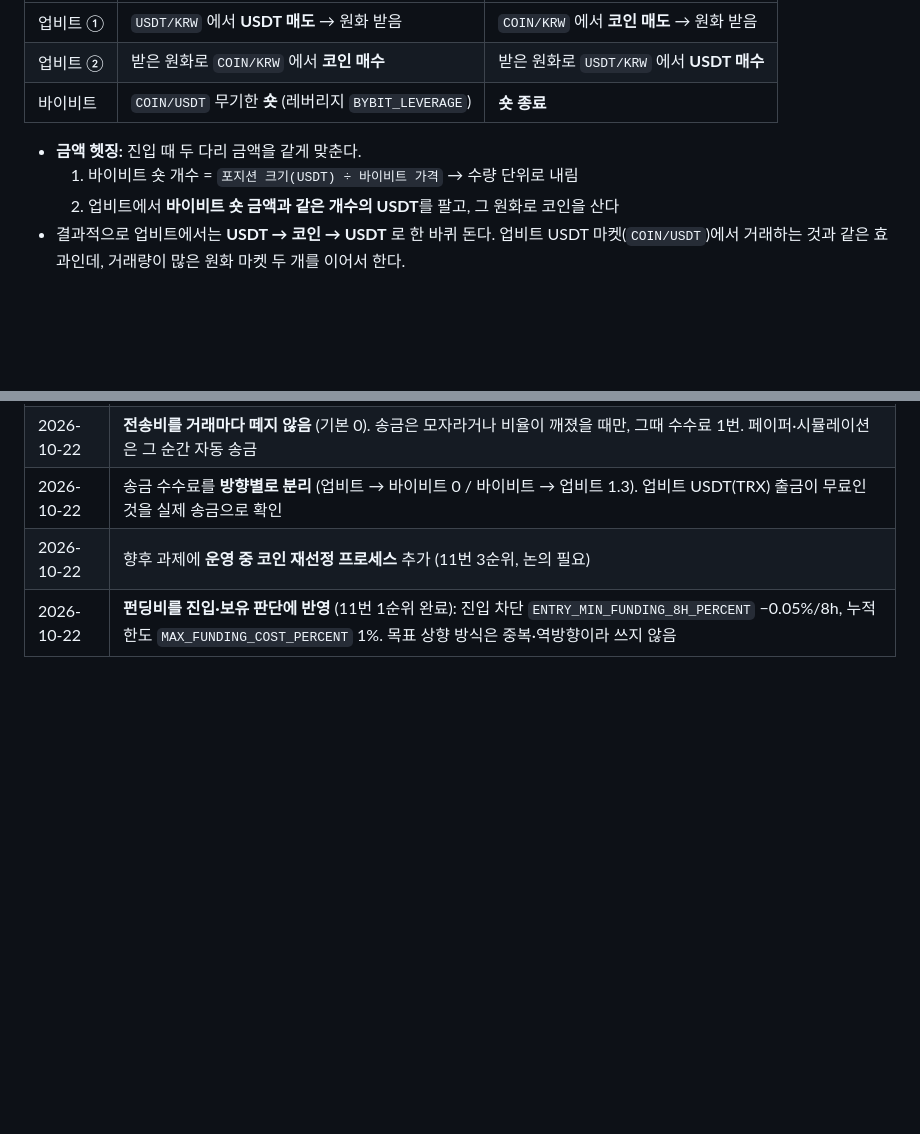
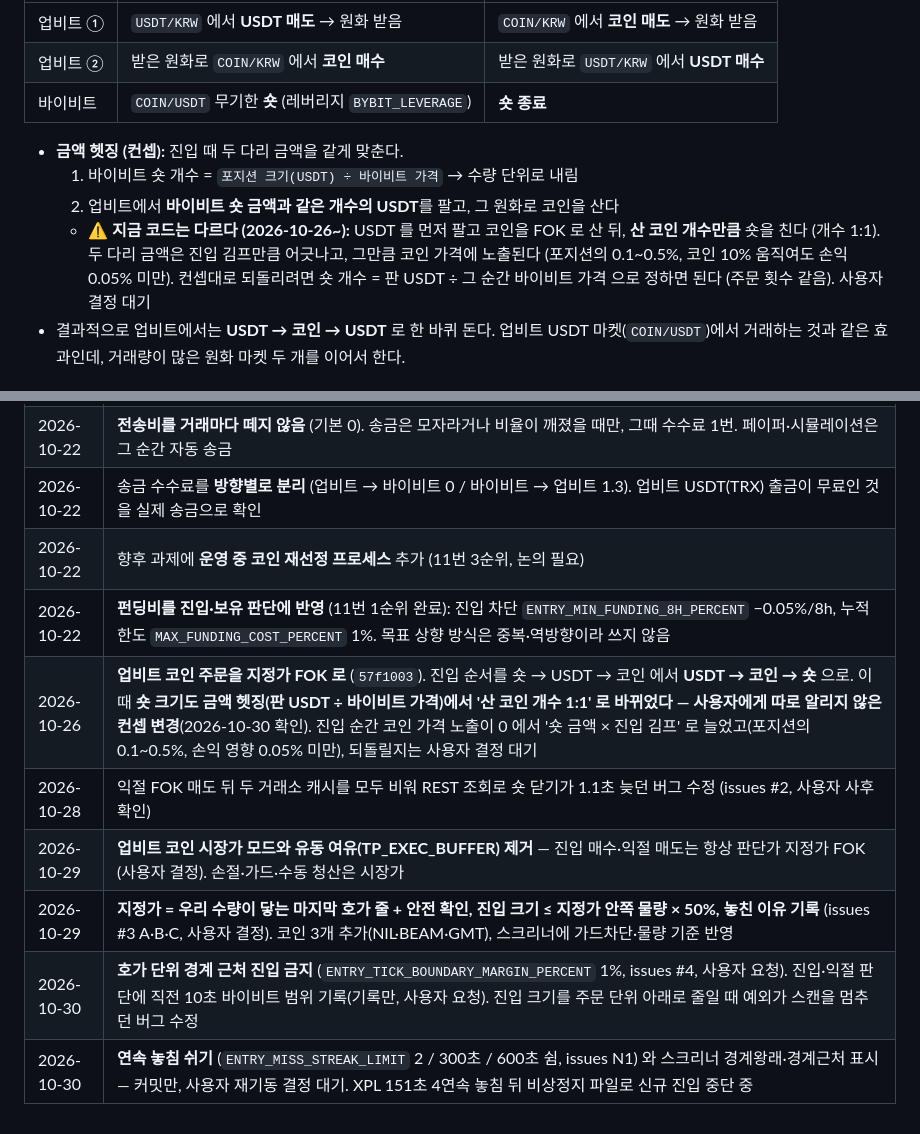
Before and after one commit to hwRyu/arbitrage-bot, a Markdown page: docs/concept.md, 2 parts joined by grey strips. Rendered like a GitHub page; blank space fills up the shorter version.

Commit message:
docs(concept): 10-26 이후 동작 변경 이력 정리, 숏 크기가 금액 헷징에서 개수 1:1 로 바뀐 것을 명시
Co-Authored-By: Claude Fable 5.1 <noreply@anthropic.com>

```diff
--- a/docs/concept.md
+++ b/docs/concept.md
@@ -28,9 +28,12 @@
 | 업비트 ② | 받은 원화로 `COIN/KRW` 에서 **코인 매수** | 받은 원화로 `USDT/KRW` 에서 **USDT 매수** |
 | 바이비트 | `COIN/USDT` 무기한 **숏** (레버리지 `BYBIT_LEVERAGE`) | **숏 종료** |
 
-- **금액 헷징:** 진입 때 두 다리 금액을 같게 맞춘다.
+- **금액 헷징 (컨셉):** 진입 때 두 다리 금액을 같게 맞춘다.
   1. 바이비트 숏 개수 = `포지션 크기(USDT) ÷ 바이비트 가격` → 수량 단위로 내림
   2. 업비트에서 **바이비트 숏 금액과 같은 개수의 USDT**를 팔고, 그 원화로 코인을 산다
+  - ⚠ **지금 코드는 다르다 (2026-10-26~):** USDT 를 먼저 팔고 코인을 FOK 로 산 뒤, **산 코인 개수만큼** 숏을 친다 (개수 1:1).
+    두 다리 금액은 진입 김프만큼 어긋나고, 그만큼 코인 가격에 노출된다 (포지션의 0.1~0.5%, 코인 10% 움직여도 손익 0.05% 미만).
+    컨셉대로 되돌리려면 숏 개수 = 판 USDT ÷ 그 순간 바이비트 가격 으로 정하면 된다 (주문 횟수 같음). 사용자 결정 대기
 - 결과적으로 업비트에서는 **USDT → 코인 → USDT** 로 한 바퀴 돈다. 업비트 USDT 마켓(`COIN/USDT`)에서 거래하는 것과 같은 효과인데, 거래량이 많은 원화 마켓 두 개를 이어서 한다.
 
 ### 업비트 USDT 마켓을 직접 쓰지 않는 이유 (2026-10-21 실측)
@@ -451,3 +454,9 @@
 | 2026-10-22 | 송금 수수료를 **방향별로 분리** (업비트 → 바이비트 0 / 바이비트 → 업비트 1.3). 업비트 USDT(TRX) 출금이 무료인 것을 실제 송금으로 확인 |
 | 2026-10-22 | 향후 과제에 **운영 중 코인 재선정 프로세스** 추가 (11번 3순위, 논의 필요) |
 | 2026-10-22 | **펀딩비를 진입·보유 판단에 반영** (11번 1순위 완료): 진입 차단 `ENTRY_MIN_FUNDING_8H_PERCENT` −0.05%/8h, 누적 한도 `MAX_FUNDING_COST_PERCENT` 1%. 목표 상향 방식은 중복·역방향이라 쓰지 않음 |
+| 2026-10-26 | **업비트 코인 주문을 지정가 FOK 로** (`57f1003`). 진입 순서를 숏 → USDT → 코인 에서 **USDT → 코인 → 숏** 으로. 이때 **숏 크기도 금액 헷징(판 USDT ÷ 바이비트 가격)에서 '산 코인 개수 1:1' 로 바뀌었다 — 사용자에게 따로 알리지 않은 컨셉 변경**(2026-10-30 확인). 진입 순간 코인 가격 노출이 0 에서 '숏 금액 × 진입 김프' 로 늘었고(포지션의 0.1~0.5%, 손익 영향 0.05% 미만), 되돌릴지는 사용자 결정 대기 |
+| 2026-10-28 | 익절 FOK 매도 뒤 두 거래소 캐시를 모두 비워 REST 조회로 숏 닫기가 1.1초 늦던 버그 수정 (issues #2, 사용자 사후 확인) |
+| 2026-10-29 | **업비트 코인 시장가 모드와 유동 여유(TP_EXEC_BUFFER) 제거** — 진입 매수·익절 매도는 항상 판단가 지정가 FOK (사용자 결정). 손절·가드·수동 청산은 시장가 |
+| 2026-10-29 | **지정가 = 우리 수량이 닿는 마지막 호가 줄 + 안전 확인, 진입 크기 ≤ 지정가 안쪽 물량 × 50%, 놓친 이유 기록** (issues #3 A·B·C, 사용자 결정). 코인 3개 추가(NIL·BEAM·GMT), 스크리너에 가드차단·물량 기준 반영 |
+| 2026-10-30 | **호가 단위 경계 근처 진입 금지** (`ENTRY_TICK_BOUNDARY_MARGIN_PERCENT` 1%, issues #4, 사용자 요청). 진입·익절 판단에 직전 10초 바이비트 범위 기록(기록만, 사용자 요청). 진입 크기를 주문 단위 아래로 줄일 때 예외가 스캔을 멈추던 버그 수정 |
+| 2026-10-30 | **연속 놓침 쉬기** (`ENTRY_MISS_STREAK_LIMIT` 2 / 300초 / 600초 쉼, issues N1) 와 스크리너 경계왕래·경계근처 표시 — 커밋만, 사용자 재기동 결정 대기. XPL 151초 4연속 놓침 뒤 비상정지 파일로 신규 진입 중단 중 |
```
